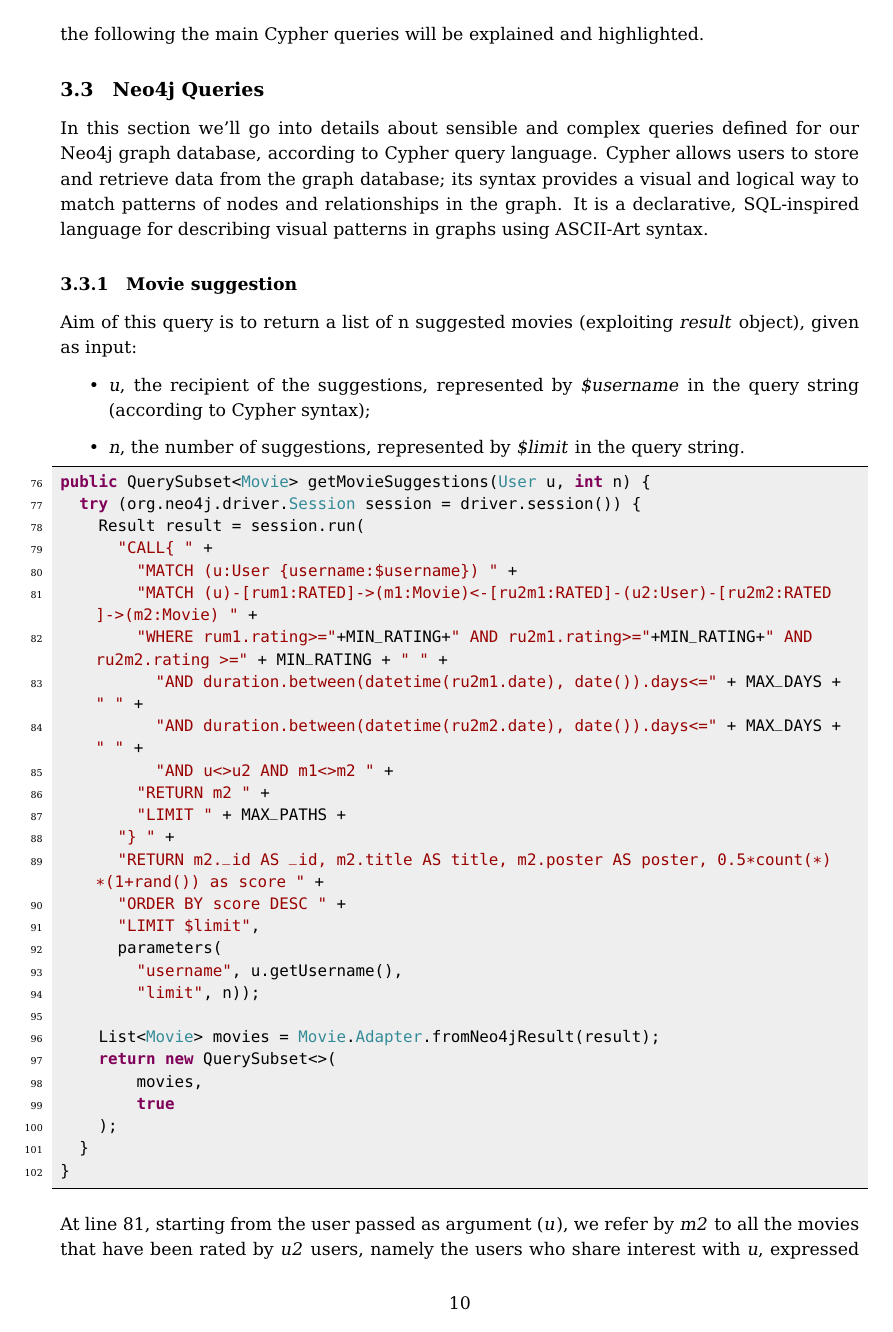
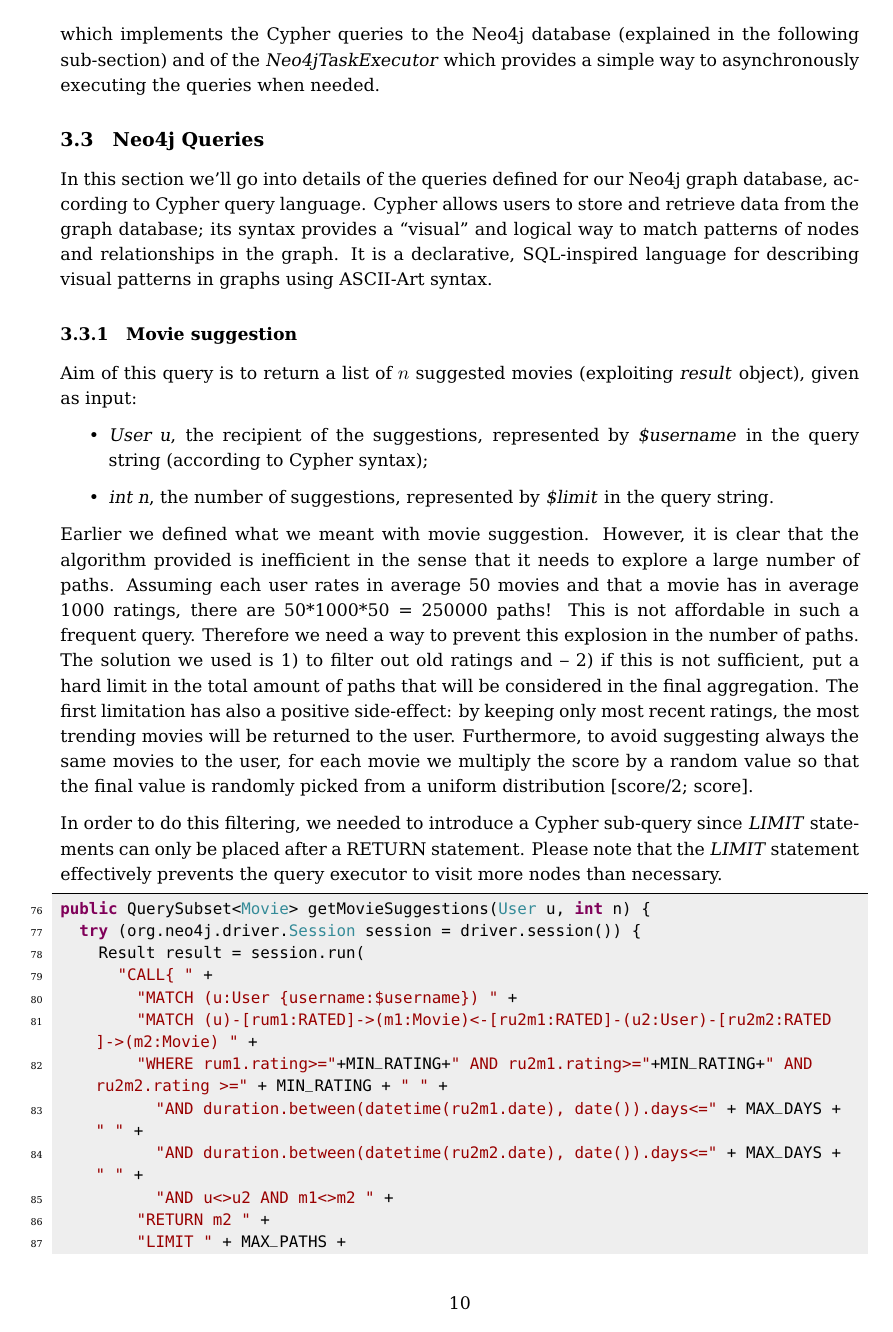
Before and after one commit to mirko-laruina/lsmsdb-Movienator, a LaTeX document (docs/design_document/design_document.tex): page 11 of 17. Compiled offline with pdfLaTeX.

Commit message:
doc: added some clarifications

```diff
--- a/docs/design_document/design_document.tex
+++ b/docs/design_document/design_document.tex
@@ -363,21 +363,23 @@ The sync function for the \textbf{Rating} edge in shown below:
 
 In figures \ref{fig:uml-backend} and \ref{fig:uml-db} you can see the UML class
 diagrams of the Java back-end. The structure is the same as the one presented
-in task 2 so no further discussion will be done on it. In the following the
-main Cypher queries will be explained and highlighted.
+in task 2 with the addition of the \emph{Neo4jAdapter} class which implements the Cypher queries to the Neo4j database (explained in the following sub-section) and of the \emph{Neo4jTaskExecutor} which provides a simple way to asynchronously executing the queries when needed.
 
 
 \subsection{Neo4j Queries}
-In this section we'll go into details about sensible and complex queries defined for our Neo4j graph database, according to Cypher query language. Cypher allows users to store and retrieve data from the graph database; its syntax provides a visual and logical way to match patterns of nodes and relationships in the graph. It is a declarative, SQL-inspired language for describing visual patterns in graphs using ASCII-Art syntax.
+In this section we'll go into details of the queries defined for our Neo4j graph database, according to Cypher query language. Cypher allows users to store and retrieve data from the graph database; its syntax provides a ``visual'' and logical way to match patterns of nodes and relationships in the graph. It is a declarative, SQL-inspired language for describing visual patterns in graphs using ASCII-Art syntax.
 
 
 \subsubsection{Movie suggestion}
-Aim of this query is to return a list of n suggested movies (exploiting \emph{result} object), given as input:
+Aim of this query is to return a list of $n$ suggested movies (exploiting \emph{result} object), given as input:
 \begin{itemize}
-    \item \emph{u}, the recipient of the suggestions, represented by \emph{\$username} in the query string (according to Cypher syntax);
-    \item \emph{n}, the number of suggestions, represented by \emph{\$limit} in the query string.
+    \item \emph{User u}, the recipient of the suggestions, represented by \emph{\$username} in the query string (according to Cypher syntax);
+    \item \emph{int n}, the number of suggestions, represented by \emph{\$limit} in the query string.
 \end{itemize}
+
+Earlier we defined what we meant with movie suggestion. However, it is clear that the algorithm provided is inefficient in the sense that it needs to explore a large number of paths. Assuming each user rates in average 50 movies and that a movie has in average 1000 ratings, there are 50*1000*50 = 250000 paths! This is not affordable in such a frequent query. Therefore we need a way to prevent this explosion in the number of paths. The solution we used is 1) to filter out old ratings and -- 2) if this is not sufficient, put a hard limit in the total amount of paths that will be considered in the final aggregation. The first limitation has also a positive side-effect: by keeping only most recent ratings, the most trending movies will be returned to the user. Furthermore, to avoid suggesting always the same movies to the user, for each movie we multiply the score by a random value so that the final value is randomly picked from a uniform distribution [score/2; score].
+
+In order to do this filtering, we needed to introduce a Cypher sub-query since \emph{LIMIT} statements can only be placed after a RETURN statement. Please note that the \emph{LIMIT} statement effectively prevents the query executor to visit more nodes than necessary.
 
 \lstinputlisting[language=Java, firstline=76, lastline=102, firstnumber=76]{figs/code/Neo4jAdapter.java}
 
-At line 81, starting from the user passed as argument (\emph{u}), we refer by \emph{m2} to all the movies that have been rated by \emph{u2} users, namely the users who share interest with \emph{u}, expressed by the fact that some rated movies are in common.
```
Also changed, not shown: docs/design_document/design_document.tex (4 more changed lines).
